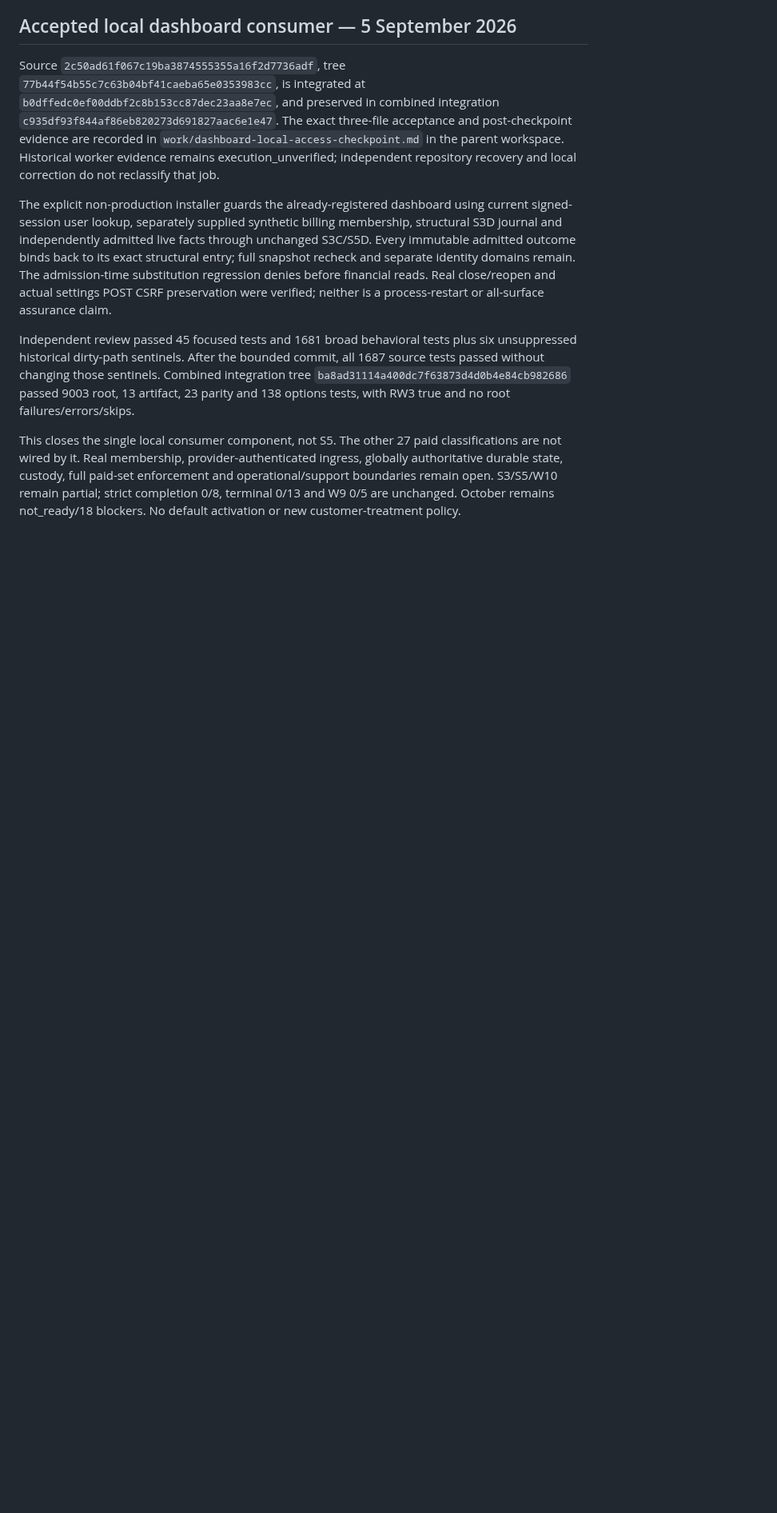
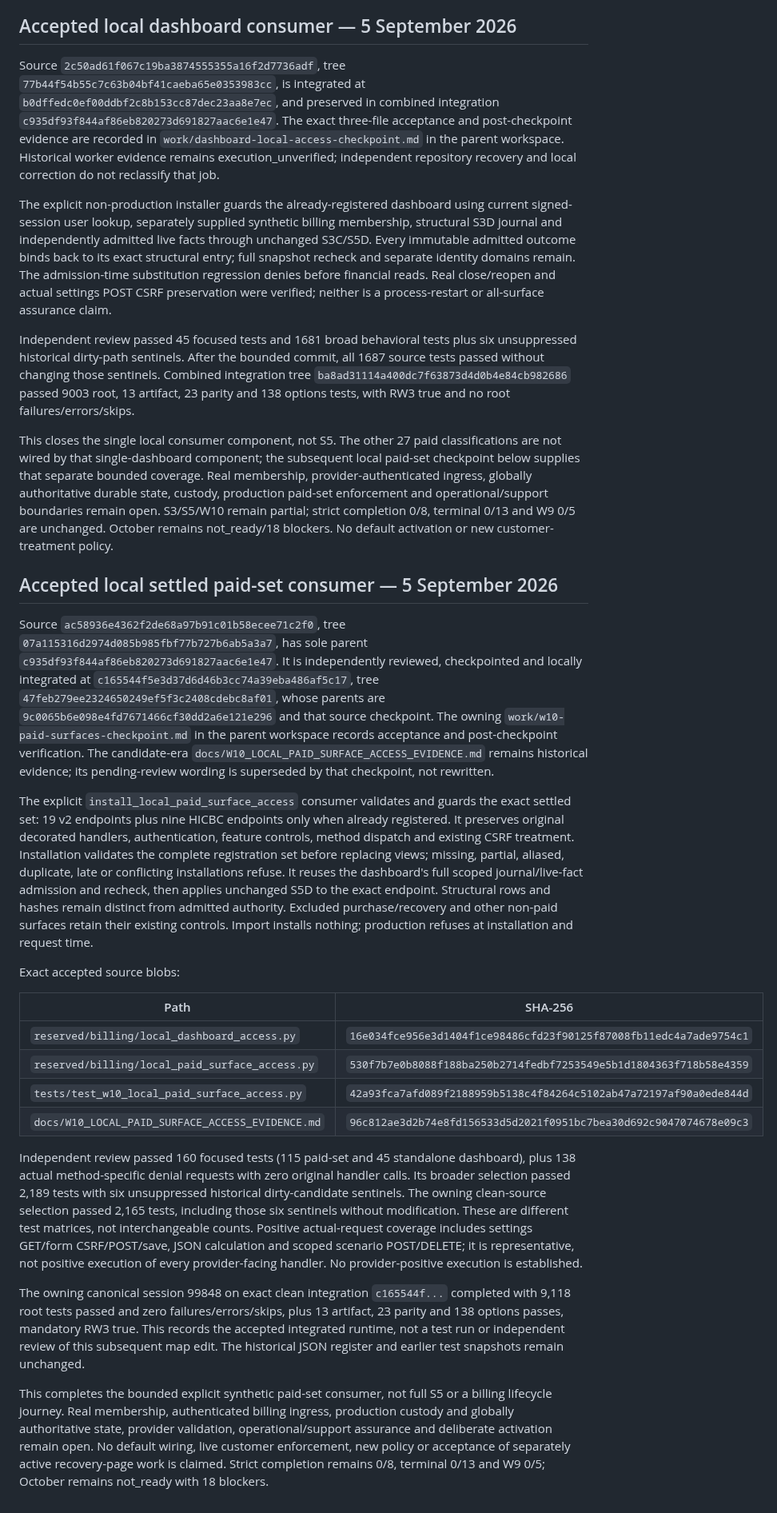
Before and after one commit to edwinabatenin-web/reserved, a Markdown page: docs/W10_SUBSCRIPTION_BILLING_COMPLETION_MAP.md, the part around one of its changes. Shown at 80% size. GitHub-like rendering; blank space fills up the shorter version.

Commit message:
Reconcile accepted local paid-surface coverage

```diff
--- a/docs/W10_SUBSCRIPTION_BILLING_COMPLETION_MAP.md
+++ b/docs/W10_SUBSCRIPTION_BILLING_COMPLETION_MAP.md
@@ -1132,8 +1135,70 @@ tree `ba8ad31114a400dc7f63873d4d0b4e84cb982686` passed 9003 root, 13 artifact,
 23 parity and 138 options tests, with RW3 true and no root failures/errors/skips.
 
 This closes the single local consumer component, not S5. The other 27 paid
-classifications are not wired by it. Real membership, provider-authenticated
-ingress, globally authoritative durable state, custody, full paid-set enforcement
-and operational/support boundaries remain open. S3/S5/W10 remain partial;
+classifications are not wired by that single-dashboard component; the subsequent
+local paid-set checkpoint below supplies that separate bounded coverage.
+Real membership, provider-authenticated ingress, globally authoritative durable
+state, custody, production paid-set enforcement and operational/support
+boundaries remain open. S3/S5/W10 remain partial;
 strict completion 0/8, terminal 0/13 and W9 0/5 are unchanged. October remains
 not_ready/18 blockers. No default activation or new customer-treatment policy.
+
+## Accepted local settled paid-set consumer — 5 September 2026
+
+Source `ac58936e4362f2de68a97b91c01b58ecee71c2f0`, tree
+`07a115316d2974d085b985fbf77b727b6ab5a3a7`, has sole parent
+`c935df93f844af86eb820273d691827aac6e1e47`. It is independently reviewed,
+checkpointed and locally integrated at
+`c165544f5e3d37d6d46b3cc74a39eba486af5c17`, tree
+`47feb279ee2324650249ef5f3c2408cdebc8af01`, whose parents are
+`9c0065b6e098e4fd7671466cf30dd2a6e121e296` and that source checkpoint.
+The owning `work/w10-paid-surfaces-checkpoint.md` in the parent workspace
+records acceptance and post-checkpoint verification. The candidate-era
+`docs/W10_LOCAL_PAID_SURFACE_ACCESS_EVIDENCE.md` remains historical evidence;
+its pending-review wording is superseded by that checkpoint, not rewritten.
+
+The explicit `install_local_paid_surface_access` consumer validates and guards
+the exact settled set: 19 v2 endpoints plus nine HICBC endpoints only when
+already registered. It preserves original decorated handlers, authentication,
+feature controls, method dispatch and existing CSRF treatment. Installation
+validates the complete registration set before replacing views; missing,
+partial, aliased, duplicate, late or conflicting installations refuse. It
+reuses the dashboard's full scoped journal/live-fact admission and recheck,
+then applies unchanged S5D to the exact endpoint. Structural rows and hashes
+remain distinct from admitted authority. Excluded purchase/recovery and other
+non-paid surfaces retain their existing controls. Import installs nothing;
+production refuses at installation and request time.
+
+Exact accepted source blobs:
+
+| Path | SHA-256 |
+|---|---|
+| `reserved/billing/local_dashboard_access.py` | `16e034fce956e3d1404f1ce98486cfd23f90125f87008fb11edc4a7ade9754c1` |
+| `reserved/billing/local_paid_surface_access.py` | `530f7b7e0b8088f188ba250b2714fedbf7253549e5b1d1804363f718b58e4359` |
+| `tests/test_w10_local_paid_surface_access.py` | `42a93fca7afd089f2188959b5138c4f84264c5102ab47a72197af90a0ede844d` |
+| `docs/W10_LOCAL_PAID_SURFACE_ACCESS_EVIDENCE.md` | `96c812ae3d2b74e8fd156533d5d2021f0951bc7bea30d692c9047074678e09c3` |
+
+Independent review passed 160 focused tests (115 paid-set and 45 standalone
+dashboard), plus 138 actual method-specific denial requests with zero original
+handler calls. Its broader selection passed 2,189 tests with six unsuppressed
+historical dirty-candidate sentinels. The owning clean-source selection passed
+2,165 tests, including those six sentinels without modification. These are
+different test matrices, not interchangeable counts. Positive actual-request
+coverage includes settings GET/form CSRF/POST/save, JSON calculation and scoped
+scenario POST/DELETE; it is representative, not positive execution of every
+provider-facing handler. No provider-positive execution is established.
+
+The owning canonical session 99848 on exact clean integration `c165544f...`
+completed with 9,118 root tests passed and zero failures/errors/skips, plus
+13 artifact, 23 parity and 138 options passes, mandatory RW3 true. This records
+the accepted integrated runtime, not a test run or independent review of this
+subsequent map edit. The historical JSON register and earlier test snapshots
+remain unchanged.
+
+This completes the bounded explicit synthetic paid-set consumer, not full S5
+or a billing lifecycle journey. Real membership, authenticated billing ingress,
+production custody and globally authoritative state, provider validation,
+operational/support assurance and deliberate activation remain open. No default
+wiring, live customer enforcement, new policy or acceptance of separately
+active recovery-page work is claimed. Strict completion remains 0/8, terminal
+0/13 and W9 0/5; October remains not_ready with 18 blockers.
```
Also changed, not shown: other parts of docs/W10_SUBSCRIPTION_BILLING_COMPLETION_MAP.md (+6 -3 lines).
